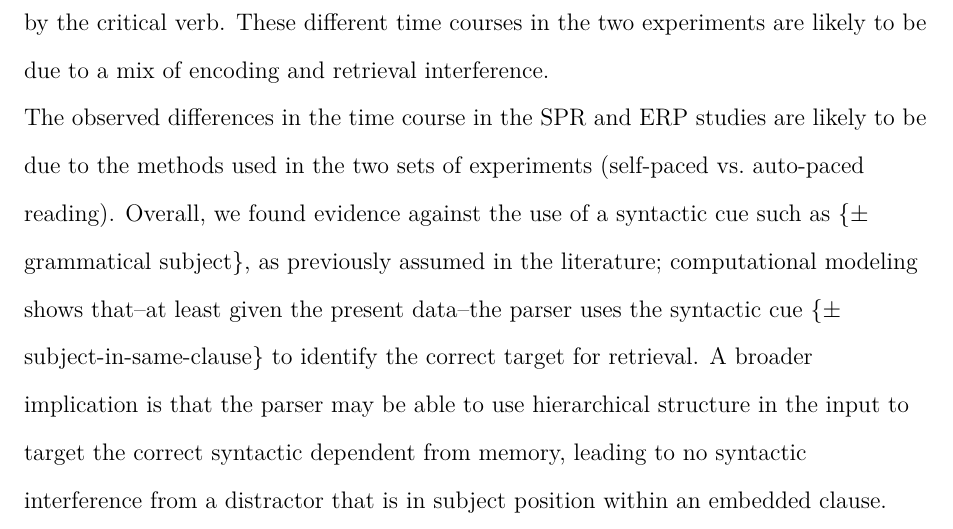
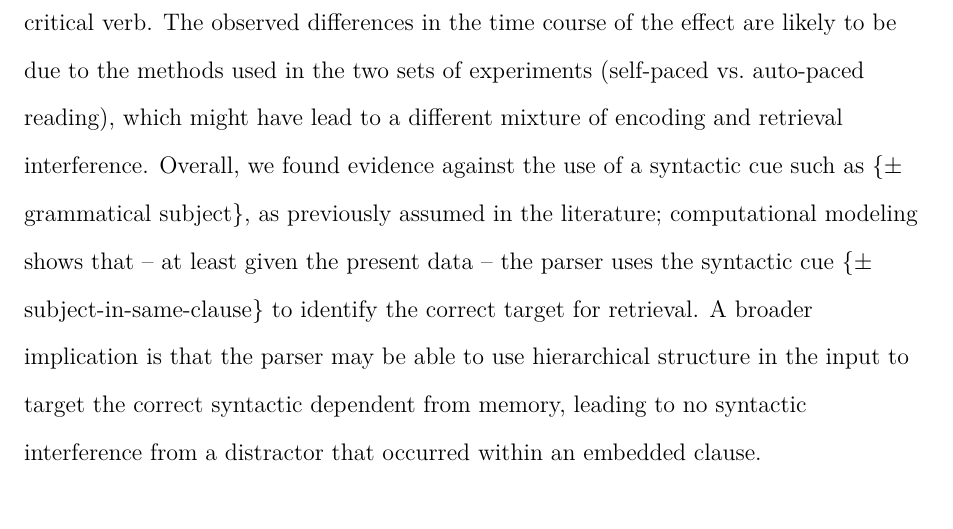
Before and after one commit to vasishth/SchoknechtVasishthInterference, a LaTeX paper (paper/main.tex): part of page 50 of 59, cut at the place of the change, the shorter picture padded with empty space. Compiled offline with pdfLaTeX.

Commit message:
minor edits in conclusion

```diff
--- a/paper/main.tex
+++ b/paper/main.tex
@@ -678,9 +678,7 @@ the importance of word order \parencite[e.g.,][]{meng2000mode}.
 There are of course important examples of the parser ignoring syntactic information. Three dramatic examples are the grammaticality illusion in multiple embeddings in English \parencite{gibsonthomas99}, syntactic local coherence effects \parencite{taboretal04}, and the agreement attraction phenomenon across different languages \parencite[e.g.,][]{wagersetal,lago_etal_2021,tucker2015representing}.  However, there exists  evidence inconsistent with these findings. Regarding grammaticality illusions in double-center embeddings, the grammaticality illusion does not occur in German and Dutch \parencite{VSLK11,FrankEtAl2015}. Regarding syntactic local coherence effects, a large-sample study \parencite{lcpaape2023} presents evidence against syntactic local coherence. Regarding agreement attraction, there seems to be at least one language with rich case marking (Czech) that does not show any evidence of agreement attraction \parencite{chromy2023number}. Thus, it seems that, cross-linguistically, syntax does generally play a central role in building incremental structure and in completing dependencies. Of course, this does not rule out the possibility that, under certain conditions, other factors dominate.
 
 \section{Conclusion}
-This project investigated the use of  syntactic and semantic cues during subject-verb dependency resolution with self-paced reading and event-related potentials.  Both our experiments consistently showed semantic interference, i.e., more processing difficulty during long-distance subject-verb dependency resolution in the presence of a semantically matching distractor. This manifested in longer self-paced reading times starting at the distractor and continuing into the post-critical region, and in a more negative N400 amplitude for the high vs.\ low semantic interference conditions elicited by the critical verb. These different time courses in the two experiments are likely to be due to a mix of encoding and retrieval interference.
-
-The observed differences in the time course in the SPR and ERP studies are likely to be due to the methods used in the two sets of experiments (self-paced vs.\ auto-paced reading). Overall, we found evidence against the use of a syntactic cue such as \{$\pm$ grammatical subject\}, as previously assumed in the literature; computational modeling shows that--at least given the present data--the parser uses the syntactic cue  \{$\pm$ subject-in-same-clause\}  to identify the correct target for retrieval.  A broader implication is that the parser may be able to use hierarchical structure in the input to target the correct syntactic dependent from memory, leading to no syntactic interference from a distractor that is in subject position within an embedded clause.
+This project investigated the use of  syntactic and semantic cues during subject-verb dependency resolution with self-paced reading and event-related potentials.  Both our experiments consistently showed semantic interference, i.e., more processing difficulty during long-distance subject-verb dependency resolution in the presence of a semantically matching distractor. This manifested in longer self-paced reading times starting at the distractor and continuing into the post-critical region, and in a more negative N400 amplitude for the high vs.\ low semantic interference conditions at the critical verb. The observed differences in the time course of the effect are likely to be due to the methods used in the two sets of experiments (self-paced vs.\ auto-paced reading), which might have lead to a different mixture of encoding and retrieval interference. Overall, we found evidence against the use of a syntactic cue such as \{$\pm$ grammatical subject\}, as previously assumed in the literature; computational modeling shows that -- at least given the present data -- the parser uses the syntactic cue  \{$\pm$ subject-in-same-clause\}  to identify the correct target for retrieval.  A broader implication is that the parser may be able to use hierarchical structure in the input to target the correct syntactic dependent from memory, leading to no syntactic interference from a distractor that occurred within an embedded clause.
 
 %\section{Data availability statement}
 
```
